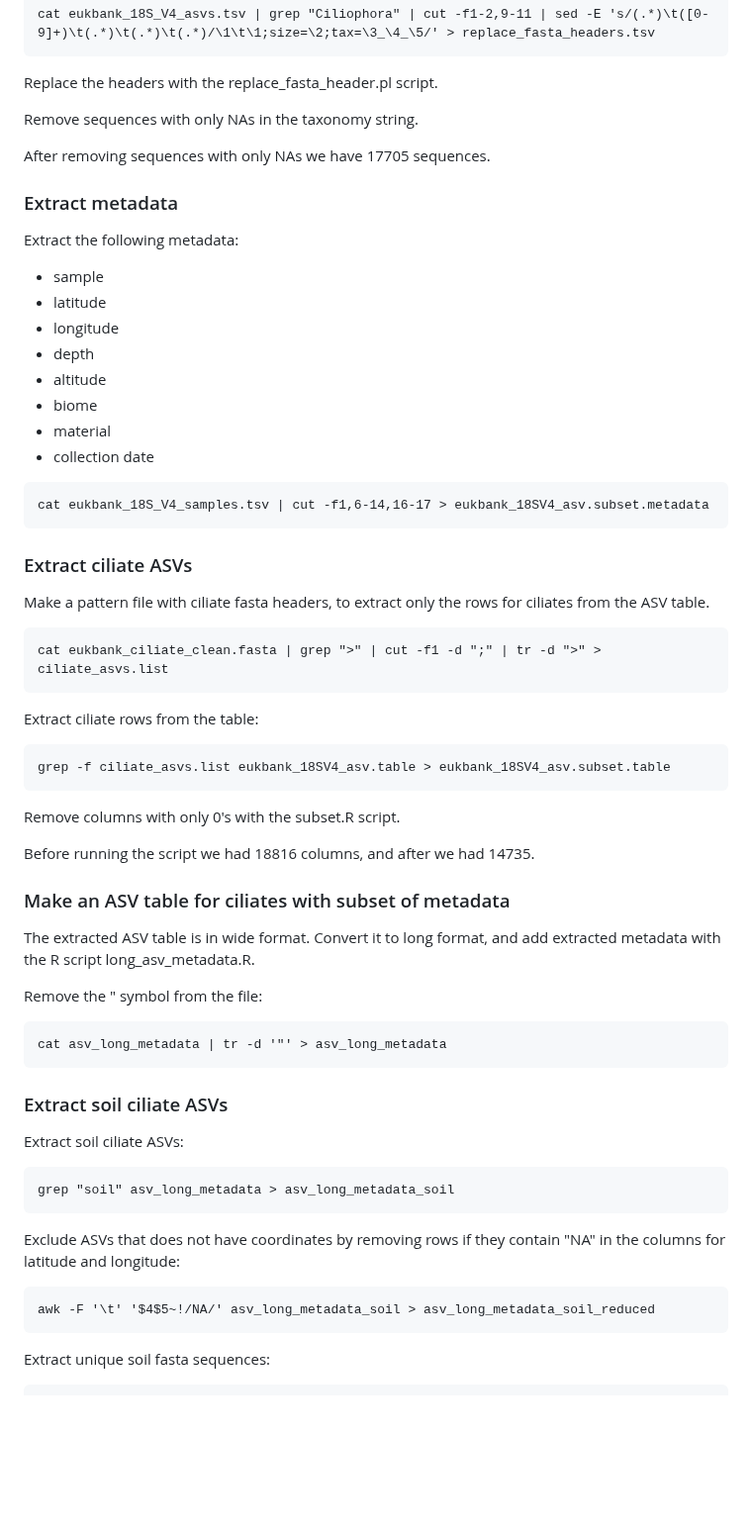
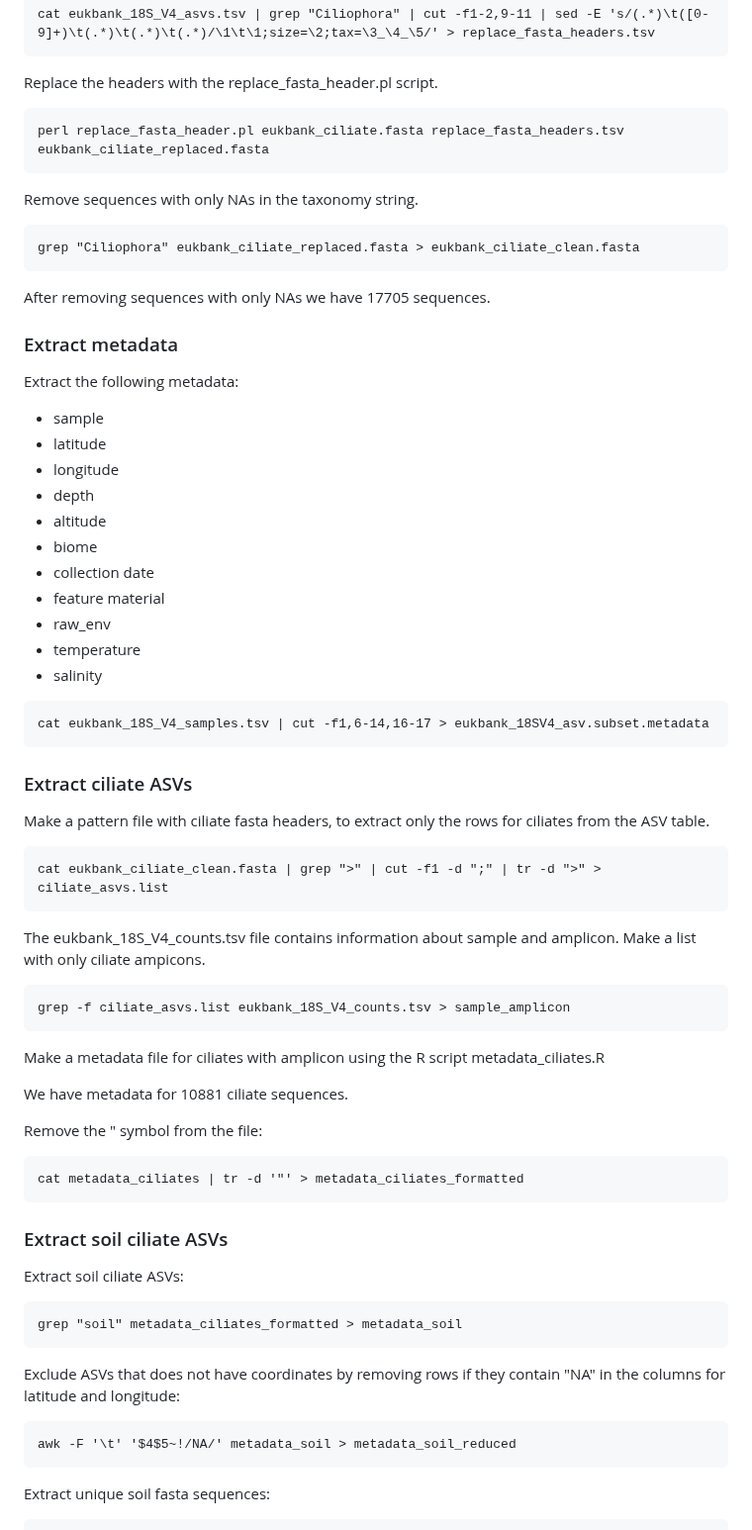
Before and after one commit to Ingridsaeters/Ciliate-niche-evolution, a Markdown page: 00_phylogenies/00_data/README.md, the part around the change. Shown at 99% size. Drawn GitHub-style; blank space fills up the shorter version.

````diff
--- a/00_phylogenies/00_data/README.md
+++ b/00_phylogenies/00_data/README.md
@@ -26,7 +26,15 @@ cat eukbank_18S_V4_asvs.tsv | grep "Ciliophora" | cut -f1-2,9-11 | sed -E 's/(.*
 
 Replace the headers with the replace_fasta_header.pl script.
 
+```
+perl replace_fasta_header.pl eukbank_ciliate.fasta replace_fasta_headers.tsv eukbank_ciliate_replaced.fasta
+```
+
 Remove sequences with only NAs in the taxonomy string.
+
+```
+grep "Ciliophora" eukbank_ciliate_replaced.fasta > eukbank_ciliate_clean.fasta
+```
 
 After removing sequences with only NAs we have 17705 sequences.
 
@@ -39,8 +47,11 @@ Extract the following metadata:
 - depth
 - altitude
 - biome
-- material
 - collection date
+- feature material
+- raw_env
+- temperature
+- salinity
 
 ```
 cat eukbank_18S_V4_samples.tsv | cut -f1,6-14,16-17 > eukbank_18SV4_asv.subset.metadata
@@ -54,24 +65,20 @@ Make a pattern file with ciliate fasta headers, to extract only the rows for cil
 cat eukbank_ciliate_clean.fasta | grep ">" | cut -f1 -d ";" | tr -d ">" > ciliate_asvs.list
 ```
 
-Extract ciliate rows from the table:
+The eukbank_18S_V4_counts.tsv file contains information about sample and amplicon. Make a list with only ciliate ampicons.
 
 ```
-grep -f ciliate_asvs.list eukbank_18SV4_asv.table > eukbank_18SV4_asv.subset.table
+grep -f ciliate_asvs.list eukbank_18S_V4_counts.tsv > sample_amplicon
 ```
 
-Remove columns with only 0's with the subset.R script.
+Make a metadata file for ciliates with amplicon using the R script metadata_ciliates.R
 
-Before running the script we had 18816 columns, and after we had 14735.
-
-### Make an ASV table for ciliates with subset of metadata
-
-The extracted ASV table is in wide format. Convert it to long format, and add extracted metadata with the R script long_asv_metadata.R.
+We have metadata for 10881 ciliate sequences.
 
 Remove the " symbol from the file:
 
 ```
-cat asv_long_metadata | tr -d '"' > asv_long_metadata
+cat metadata_ciliates | tr -d '"' > metadata_ciliates_formatted
 ```
 
 ### Extract soil ciliate ASVs
@@ -79,13 +86,13 @@ cat asv_long_metadata | tr -d '"' > asv_long_metadata
 Extract soil ciliate ASVs:
 
 ```
-grep "soil" asv_long_metadata > asv_long_metadata_soil
+grep "soil" metadata_ciliates_formatted > metadata_soil
 ```
 
 Exclude ASVs that does not have coordinates by removing rows if they contain "NA" in the columns for latitude and longitude:
 
 ```
-awk -F '\t' '$4$5~!/NA/' asv_long_metadata_soil > asv_long_metadata_soil_reduced
+awk -F '\t' '$4$5~!/NA/' metadata_soil > metadata_soil_reduced
 ```
 
 Extract unique soil fasta sequences:
````
